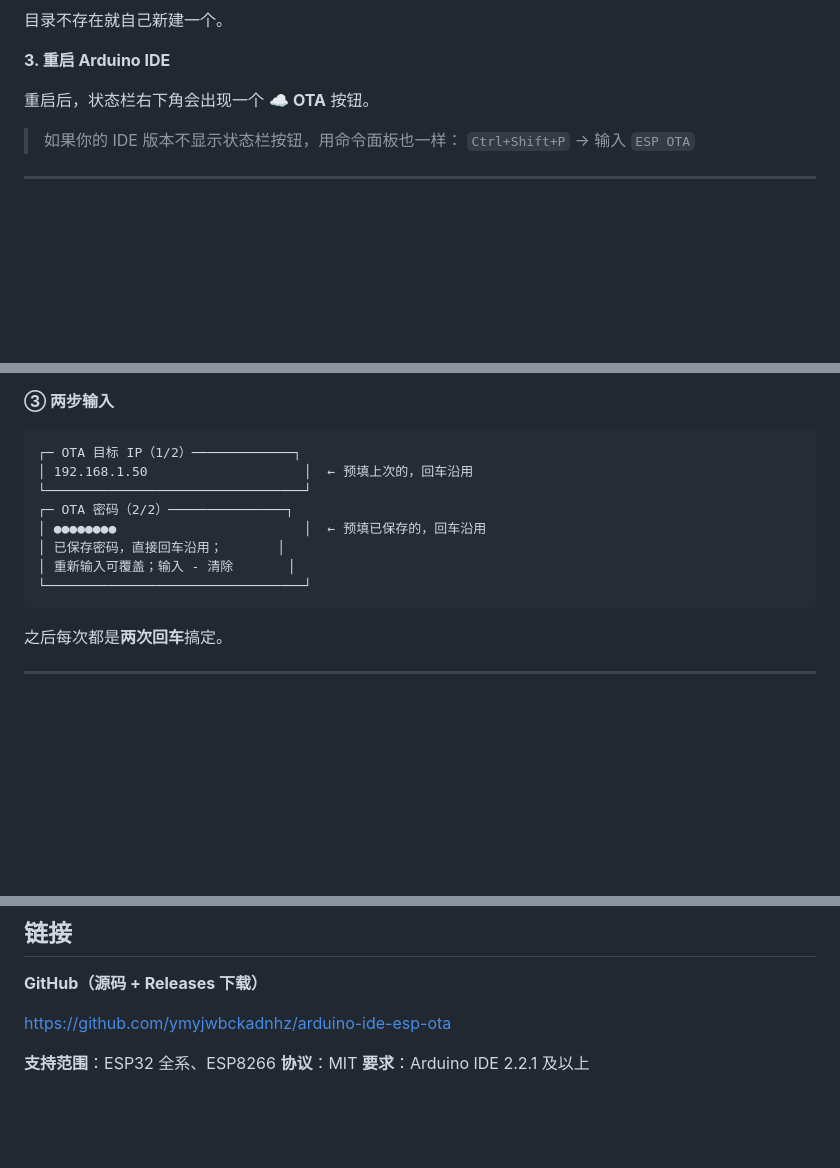
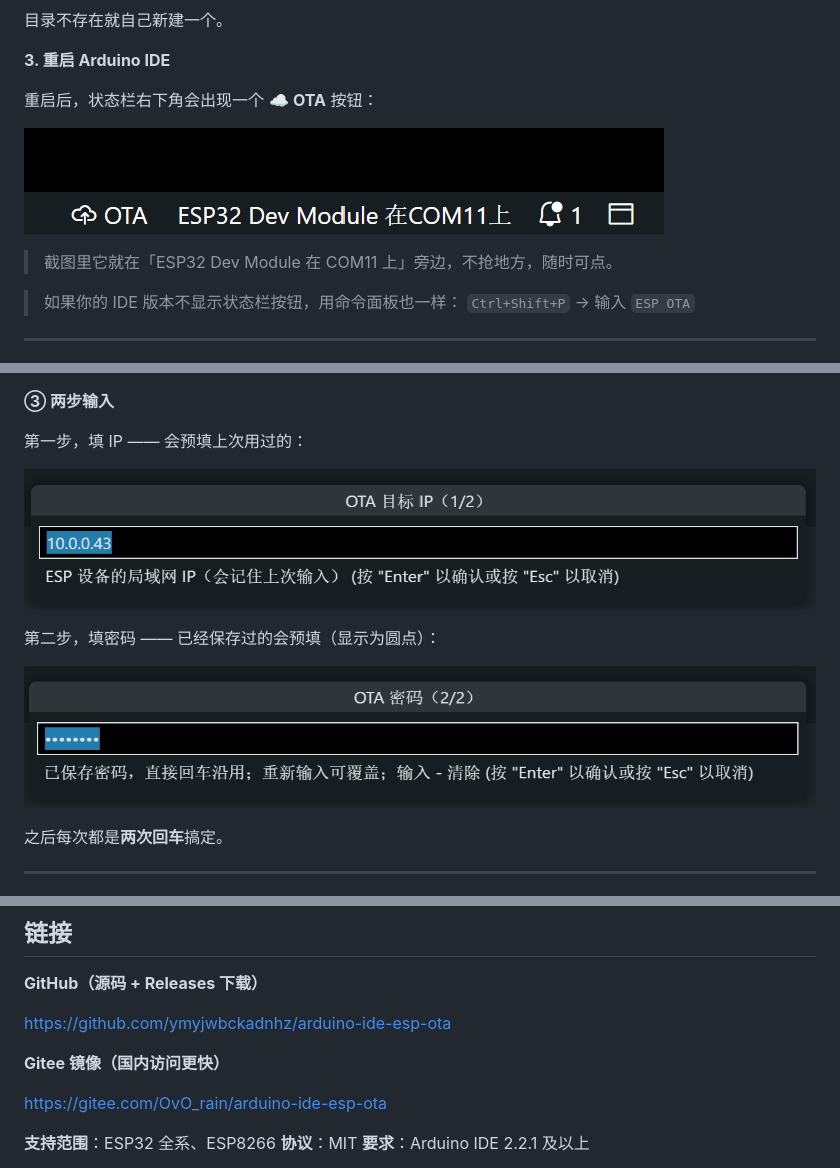
Before and after one commit to ymyjwbckadnhz/arduino-ide-esp-ota, a Markdown page: docs/bilibili-article.md, 3 parts joined by grey strips. Drawn GitHub-style; pictures changed too: docs/images/ip.png (added), docs/images/pwd.png (added), docs/images/statusbar.png (added); blank space fills up the shorter version.

````diff
--- a/docs/bilibili-article.md
+++ b/docs/bilibili-article.md
@@ -83,7 +83,11 @@ macOS/Linux:  ~/.arduinoIDE/plugins/
 
 **3. 重启 Arduino IDE**
 
-重启后，状态栏右下角会出现一个 ☁ **OTA** 按钮。
+重启后，状态栏右下角会出现一个 ☁ **OTA** 按钮：
+
+![状态栏 OTA 按钮](images/statusbar.png)
+
+> 截图里它就在「ESP32 Dev Module 在 COM11 上」旁边，不抢地方，随时可点。
 
 > 如果你的 IDE 版本不显示状态栏按钮，用命令面板也一样：
 > `Ctrl+Shift+P` → 输入 `ESP OTA`
@@ -104,16 +108,13 @@ macOS/Linux:  ~/.arduinoIDE/plugins/
 
 **③ 两步输入**
 
-```
-┌─ OTA 目标 IP（1/2）─────────────┐
-│ 192.168.1.50                    │  ← 预填上次的，回车沿用
-└─────────────────────────────────┘
-┌─ OTA 密码（2/2）───────────────┐
-│ ●●●●●●●●                        │  ← 预填已保存的，回车沿用
-│ 已保存密码，直接回车沿用；       │
-│ 重新输入可覆盖；输入 - 清除       │
-└─────────────────────────────────┘
-```
+第一步，填 IP —— 会预填上次用过的：
+
+![OTA 目标 IP](images/ip.png)
+
+第二步，填密码 —— 已经保存过的会预填（显示为圆点）：
+
+![OTA 密码](images/pwd.png)
 
 之后每次都是**两次回车**搞定。
 
@@ -260,6 +261,10 @@ Exception (29): excvaddr=0x00000008
 
 https://github.com/ymyjwbckadnhz/arduino-ide-esp-ota
 
+**Gitee 镜像（国内访问更快）**
+
+https://gitee.com/OvO_rain/arduino-ide-esp-ota
+
 **支持范围**：ESP32 全系、ESP8266
 **协议**：MIT
 **要求**：Arduino IDE 2.2.1 及以上
````
Also changed, not shown: README.md (+3 -0 lines).
